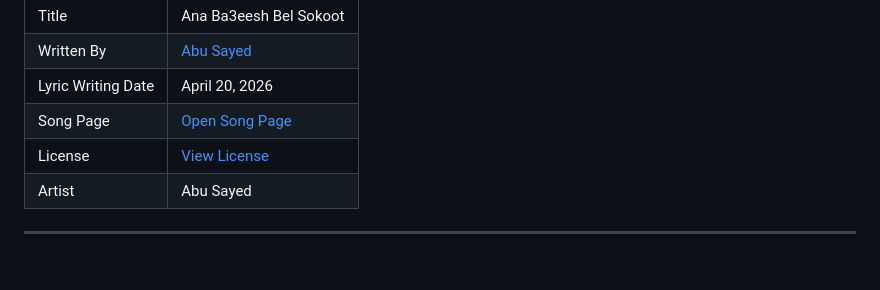
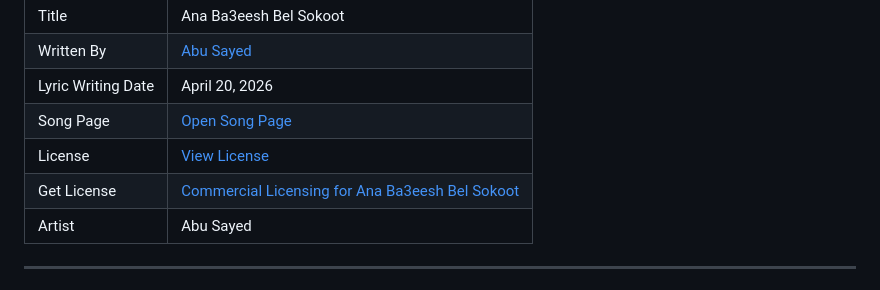
Before and after one commit to ImAbuSayed/ana-ba3eesh-bel-sokoot, a Markdown page: README.md, the part around the change. Drawn GitHub-style.

Commit message:
docs: update public README

```diff
--- a/README.md
+++ b/README.md
@@ -13,6 +13,7 @@
 | Lyric Writing Date | April 20, 2026 |
 | Song Page | [Open Song Page](https://imabusayed.github.io/ana-ba3eesh-bel-sokoot/) |
 | License | [View License](./LICENSE.md) |
+| Get License | [Commercial Licensing for Ana Ba3eesh Bel Sokoot](https://music.abusayed.com.bd/Licensing/) |
 | Artist | Abu Sayed |
 
 ---
```
